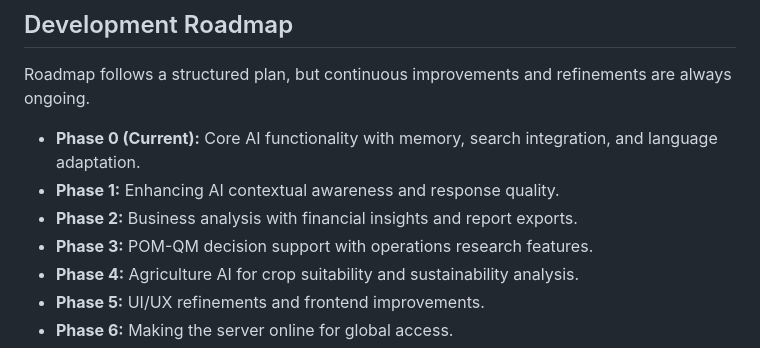
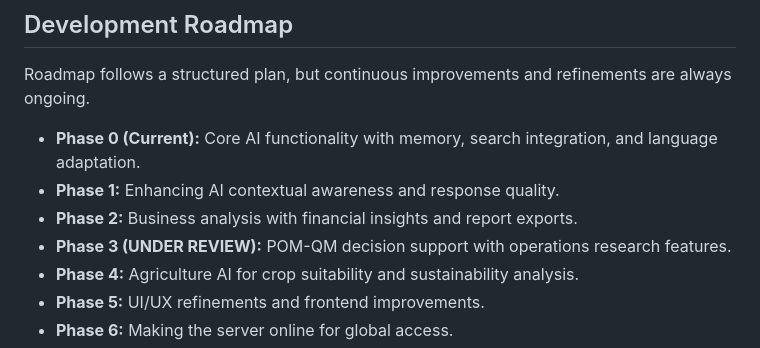
Before and after one commit to adsurkasur/ArinaAI, a Markdown page: README.md, the part around the change. Drawn GitHub-style.

Commit message:
Update README.md
add under review for phase 3

```diff
--- a/README.md
+++ b/README.md
@@ -32,7 +32,7 @@ Roadmap follows a structured plan, but continuous improvements and refinements a
 - **Phase 0 (Current):** Core AI functionality with memory, search integration, and language adaptation.
 - **Phase 1:** Enhancing AI contextual awareness and response quality.
 - **Phase 2:** Business analysis with financial insights and report exports.
-- **Phase 3:** POM-QM decision support with operations research features.
+- **Phase 3 (UNDER REVIEW):** POM-QM decision support with operations research features.
 - **Phase 4:** Agriculture AI for crop suitability and sustainability analysis.
 - **Phase 5:** UI/UX refinements and frontend improvements.
 - **Phase 6:** Making the server online for global access.
```
